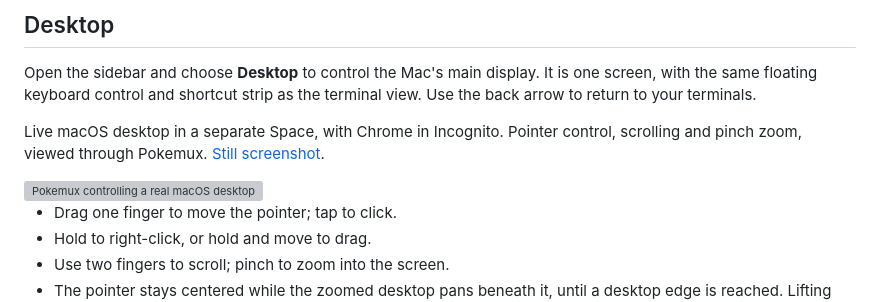
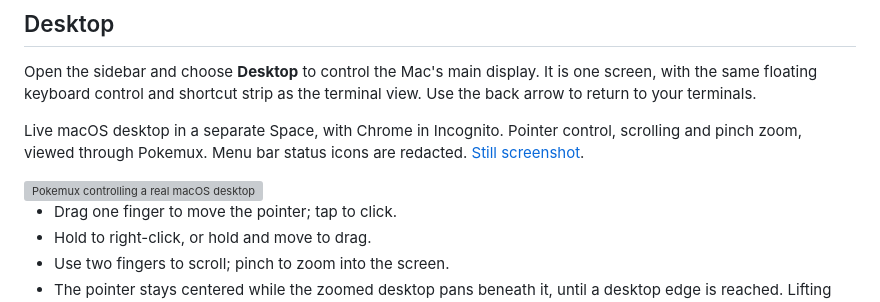
Before and after one commit to joy13975/pokemux, a Markdown page: README.md, the part around one of its changes. GitHub-like rendering; grey boxes are pictures that could not be loaded.

Commit message:
Redact menu bar status icons in Desktop demo media

```diff
--- a/README.md
+++ b/README.md
@@ -48,6 +48,6 @@ It is one screen, with the same floating keyboard control and shortcut strip
 as the terminal view. Use the back arrow to return to your terminals.
 
 Live macOS desktop in a separate Space, with Chrome in Incognito. Pointer
-control, scrolling and pinch zoom, viewed through Pokemux.
-[Still screenshot](docs/screenshots/mac-desktop.png).
+control, scrolling and pinch zoom, viewed through Pokemux. Menu bar status icons
+are redacted. [Still screenshot](docs/screenshots/mac-desktop-redacted.png).
 
```
Also changed, not shown: other parts of README.md (+1 -1 lines), docs/screenshots/mac-desktop-redacted.png (added), docs/screenshots/mac-desktop.png (deleted), 2 other files.
